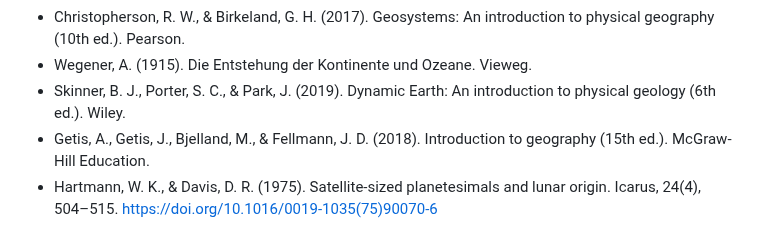
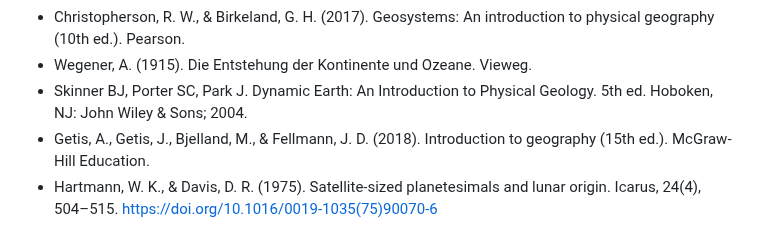
Before and after one commit to chadlupkes/livingcivilization, a Markdown page: bibliography.md, the part around the change. Drawn GitHub-style.

Commit message:
Revise Skinner et al. citation to 5th edition
Updated citation for Skinner et al. to reflect the 5th edition published in 2004.

```diff
--- a/bibliography.md
+++ b/bibliography.md
@@ -48,7 +48,7 @@
 - Smith, W. (1815). A delineation of the strata of England and Wales, with part of Scotland. John Cary.
 - Christopherson, R. W., & Birkeland, G. H. (2017). Geosystems: An introduction to physical geography (10th ed.). Pearson.
 - Wegener, A. (1915). Die Entstehung der Kontinente und Ozeane. Vieweg.
-- Skinner, B. J., Porter, S. C., & Park, J. (2019). Dynamic Earth: An introduction to physical geology (6th ed.). Wiley.
+- Skinner BJ, Porter SC, Park J. Dynamic Earth: An Introduction to Physical Geology. 5th ed. Hoboken, NJ: John Wiley & Sons; 2004.
 - Getis, A., Getis, J., Bjelland, M., & Fellmann, J. D. (2018). Introduction to geography (15th ed.). McGraw-Hill Education.
 - Hartmann, W. K., & Davis, D. R. (1975). Satellite-sized planetesimals and lunar origin. Icarus, 24(4), 504–515. [https://doi.org/10.1016/0019-1035(75)90070-6](https://doi.org/10.1016/0019-1035\(75\)90070-6)
 - Spudis, P. D. (1996). The once and future Moon. Smithsonian Institution Press.
```
